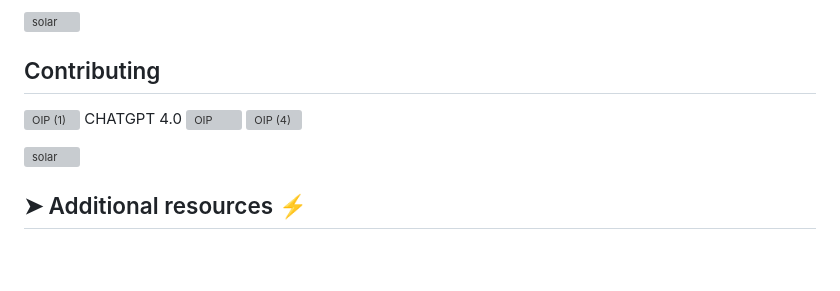
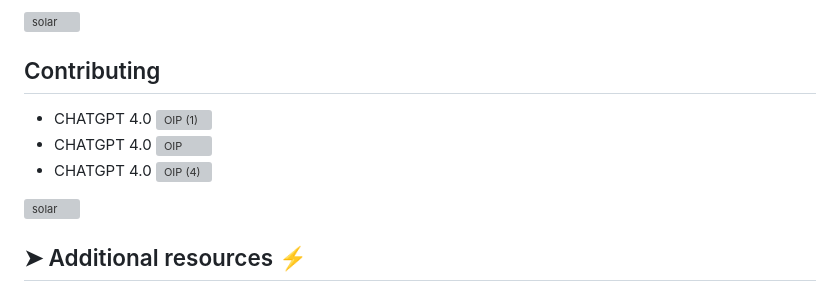
Before and after one commit to codesleeps/First-Landing-Page, a Markdown page: README.md, the part around the change. GitHub-like rendering; blank space fills up the shorter version; grey boxes are pictures that could not be loaded.

```diff
--- a/README.md
+++ b/README.md
@@ -101,9 +101,11 @@ to be continued...........
 ![solar](https://github.com/codesleeps/solid-octo-fiesta/assets/125808990/de95cb09-42cb-4ad1-9783-34ade244ae8b)
 ## Contributing
 
+ - CHATGPT 4.0
 ![OIP (1)](https://github.com/codesleeps/First-Landing-Page/assets/125808990/2147cf7b-c70b-4040-9f10-a28ea65d8e4b)
-CHATGPT 4.0
+ - CHATGPT 4.0
 ![OIP](https://github.com/codesleeps/First-Landing-Page/assets/125808990/a39bbff4-d833-4c26-b600-650e50bc2c8d)
+ - CHATGPT 4.0
 ![OIP (4)](https://github.com/codesleeps/First-Landing-Page/assets/125808990/dbd8dbc3-46ec-4a8a-bb4d-8aa18a9a2e75)
 
 
```
